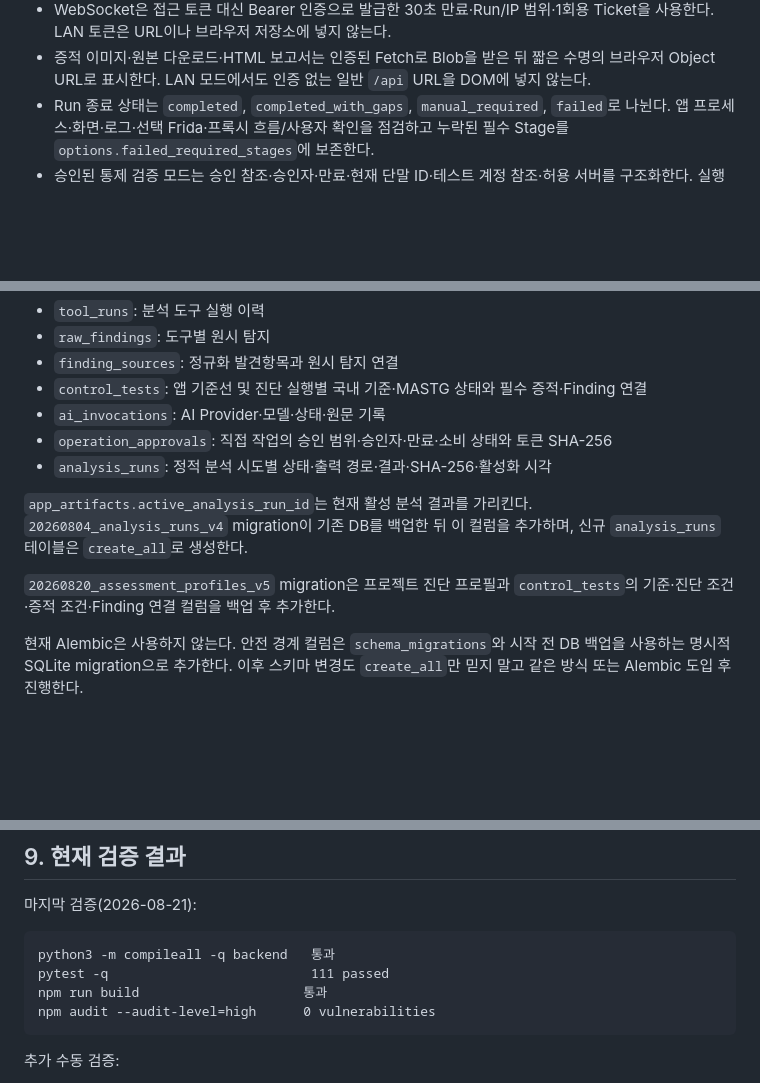
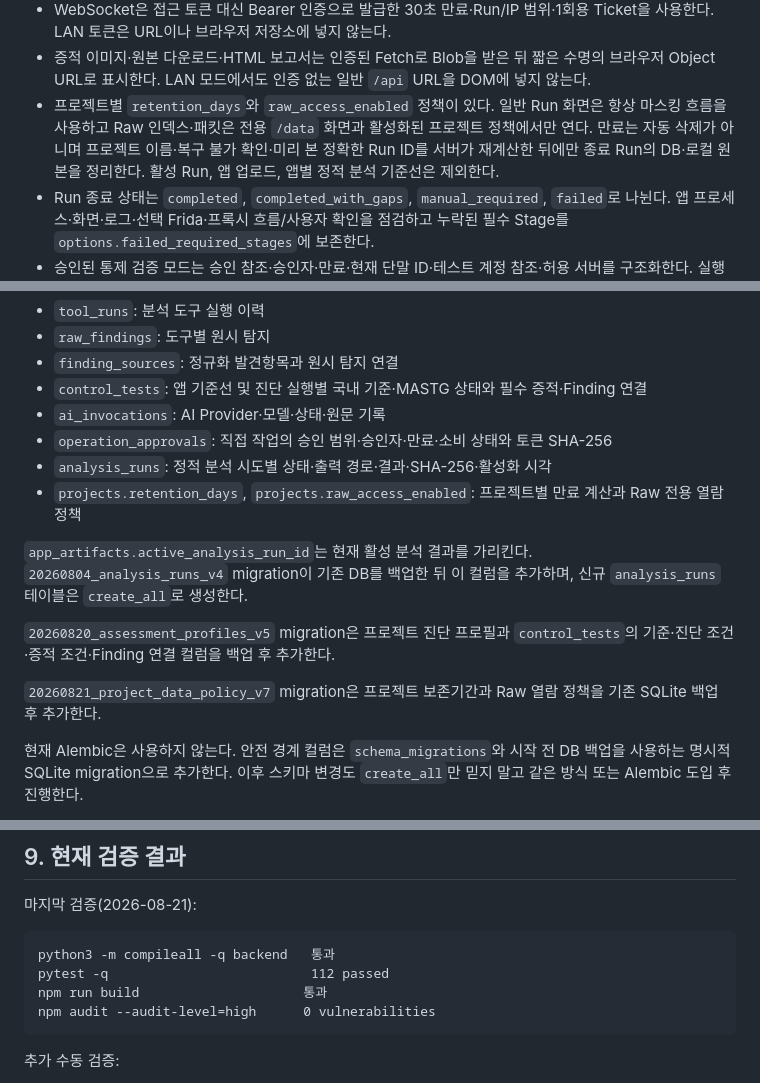
Before and after one commit to GrayOM/mobile_allinone, a Markdown page: AGENTS.md, 3 parts joined by grey strips. Rendered like a GitHub page; blank space fills up the shorter version.

````diff
--- a/AGENTS.md
+++ b/AGENTS.md
@@ -103,6 +103,7 @@ tests/               단위·API·Mock E2E 테스트
 - Docker Compose는 `.env` 전체를 전달하지 않고 `127.0.0.1` 포트 공개와 loopback Host 검증을 함께 만족할 때만 Docker bridge의 API 접근을 허용한다.
 - WebSocket은 접근 토큰 대신 Bearer 인증으로 발급한 30초 만료·Run/IP 범위·1회용 Ticket을 사용한다. LAN 토큰은 URL이나 브라우저 저장소에 넣지 않는다.
 - 증적 이미지·원본 다운로드·HTML 보고서는 인증된 Fetch로 Blob을 받은 뒤 짧은 수명의 브라우저 Object URL로 표시한다. LAN 모드에서도 인증 없는 일반 `/api` URL을 DOM에 넣지 않는다.
+- 프로젝트별 `retention_days`와 `raw_access_enabled` 정책이 있다. 일반 Run 화면은 항상 마스킹 흐름을 사용하고 Raw 인덱스·패킷은 전용 `/data` 화면과 활성화된 프로젝트 정책에서만 연다. 만료는 자동 삭제가 아니며 프로젝트 이름·복구 불가 확인·미리 본 정확한 Run ID를 서버가 재계산한 뒤에만 종료 Run의 DB·로컬 원본을 정리한다. 활성 Run, 앱 업로드, 앱별 정적 분석 기준선은 제외한다.
 - Run 종료 상태는 `completed`, `completed_with_gaps`, `manual_required`, `failed`로 나뉜다. 앱 프로세스·화면·로그·선택 Frida·프록시 흐름/사용자 확인을 점검하고 누락된 필수 Stage를 `options.failed_required_stages`에 보존한다.
 - 승인된 통제 검증 모드는 승인 참조·승인자·만료·현재 단말 ID·테스트 계정 참조·허용 서버를 구조화한다. 실행 시작과 프록시 종료 시 범위를 재검증하며, mitmproxy는 범위 밖 호스트를 upstream 전에 HTTP 451로 차단한다. 수동 프록시를 포함해 범위 이탈이 있으면 이후 자동 네트워크 테스트·AI 판정을 수행하지 않고 `manual_required`로 종료한다. 승인·집행 증적은 외부 AI 카탈로그에서 제외한다.
 
@@ -243,10 +244,13 @@ tests/               단위·API·Mock E2E 테스트
 - `ai_invocations`: AI Provider·모델·상태·원문 기록
 - `operation_approvals`: 직접 작업의 승인 범위·승인자·만료·소비 상태와 토큰 SHA-256
 - `analysis_runs`: 정적 분석 시도별 상태·출력 경로·결과·SHA-256·활성화 시각
+- `projects.retention_days`, `projects.raw_access_enabled`: 프로젝트별 만료 계산과 Raw 전용 열람 정책
 
 `app_artifacts.active_analysis_run_id`는 현재 활성 분석 결과를 가리킨다. `20260804_analysis_runs_v4` migration이 기존 DB를 백업한 뒤 이 컬럼을 추가하며, 신규 `analysis_runs` 테이블은 `create_all`로 생성한다.
 
 `20260820_assessment_profiles_v5` migration은 프로젝트 진단 프로필과 `control_tests`의 기준·진단 조건·증적 조건·Finding 연결 컬럼을 백업 후 추가한다.
+
+`20260821_project_data_policy_v7` migration은 프로젝트 보존기간과 Raw 열람 정책을 기존 SQLite 백업 후 추가한다.
 
 현재 Alembic은 사용하지 않는다. 안전 경계 컬럼은 `schema_migrations`와 시작 전 DB 백업을 사용하는 명시적 SQLite migration으로 추가한다. 이후 스키마 변경도 `create_all`만 믿지 말고 같은 방식 또는 Alembic 도입 후 진행한다.
 
@@ -417,7 +425,7 @@ MSW_ENABLE_API_DOCS=false
 
 ```text
 python3 -m compileall -q backend   통과
-pytest -q                          111 passed
+pytest -q                          112 passed
 npm run build                     통과
 npm audit --audit-level=high      0 vulnerabilities
 ```
````
Also changed, not shown: other parts of AGENTS.md (+11 -8 lines).
